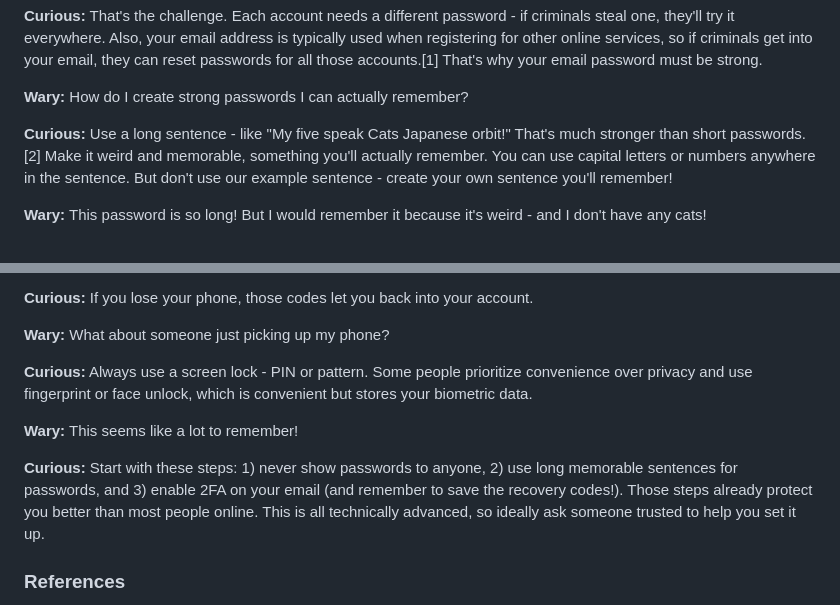
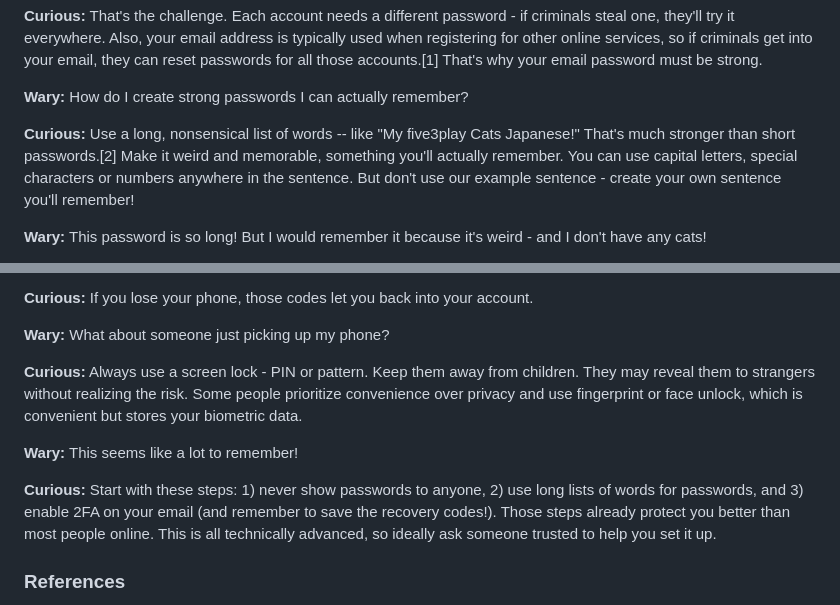
Before and after one commit to marcindulak/cyber-dialog, a Markdown page: README.en.md, 2 parts joined by grey strips. GitHub-like rendering.

Commit message:
Strenghten password rules (#5)

```diff
--- a/README.en.md
+++ b/README.en.md
@@ -265,7 +265,7 @@ So treat AI like a child - it can make mistakes and do unexpected things. Never
 
 **Wary:** How do I create strong passwords I can actually remember?
 
-**Curious:** Use a long sentence - like "My five speak Cats Japanese orbit!" That's much stronger than short passwords.[2] Make it weird and memorable, something you'll actually remember. You can use capital letters or numbers anywhere in the sentence. But don't use our example sentence - create your own sentence you'll remember!
+**Curious:** Use a long, nonsensical list of words -- like "My five3play Cats Japanese!" That's much stronger than short passwords.[2] Make it weird and memorable, something you'll actually remember. You can use capital letters, special characters or numbers anywhere in the sentence. But don't use our example sentence - create your own sentence you'll remember!
 
 **Wary:** This password is so long! But I would remember it because it's weird - and I don't have any cats!
 
@@ -309,11 +309,11 @@ So treat AI like a child - it can make mistakes and do unexpected things. Never
 
 **Wary:** What about someone just picking up my phone?
 
-**Curious:** Always use a screen lock - PIN or pattern. Some people prioritize convenience over privacy and use fingerprint or face unlock, which is convenient but stores your biometric data.
+**Curious:** Always use a screen lock - PIN or pattern. Keep them away from children. They may reveal them to strangers without realizing the risk. Some people prioritize convenience over privacy and use fingerprint or face unlock, which is convenient but stores your biometric data.
 
 **Wary:** This seems like a lot to remember!
 
-**Curious:** Start with these steps: 1) never show passwords to anyone, 2) use long memorable sentences for passwords, and 3) enable 2FA on your email (and remember to save the recovery codes!). Those steps already protect you better than most people online. This is all technically advanced, so ideally ask someone trusted to help you set it up.
+**Curious:** Start with these steps: 1) never show passwords to anyone, 2) use long lists of words for passwords, and 3) enable 2FA on your email (and remember to save the recovery codes!). Those steps already protect you better than most people online. This is all technically advanced, so ideally ask someone trusted to help you set it up.
 
 ### References
 
```
Also changed, not shown: README.pl.md (+3 -3 lines).
